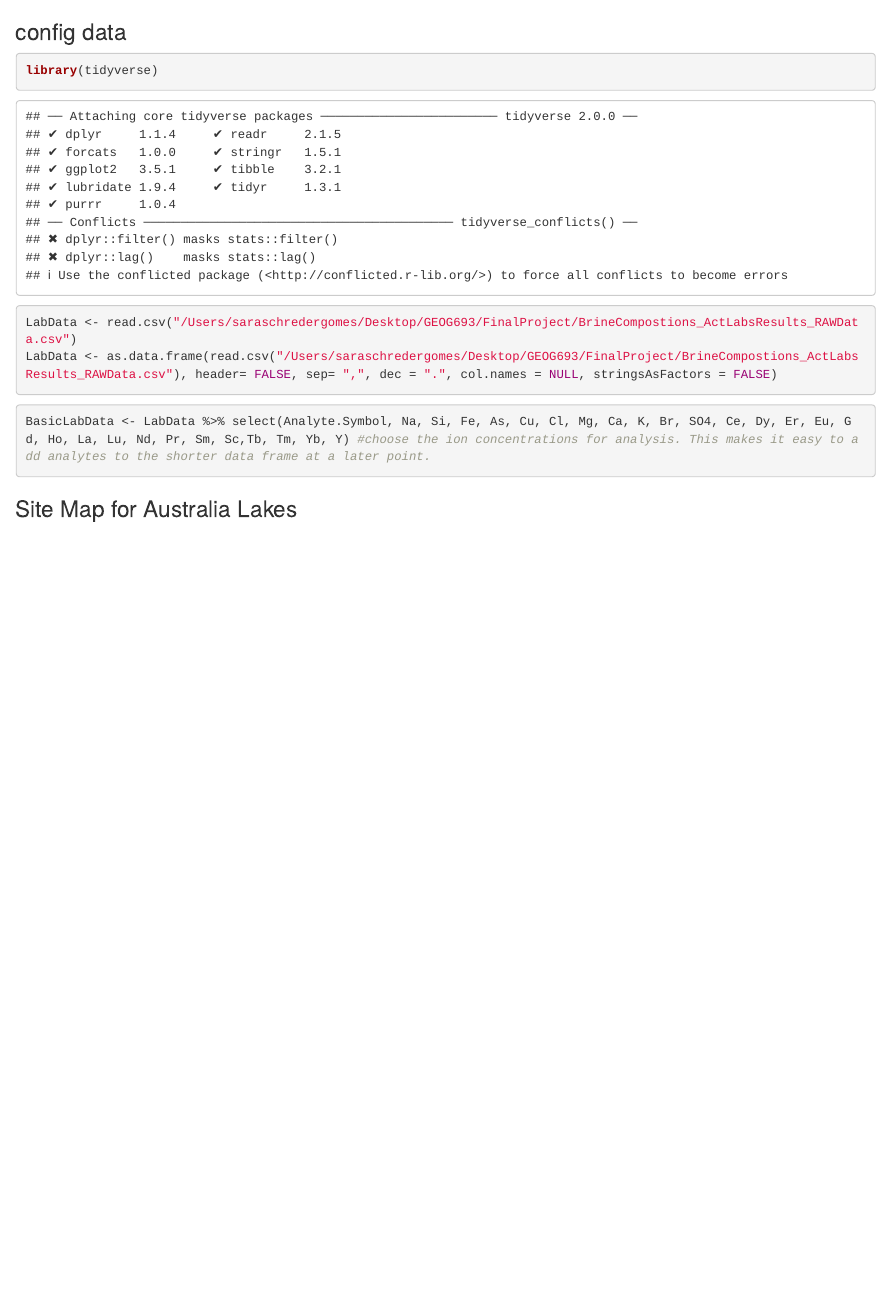
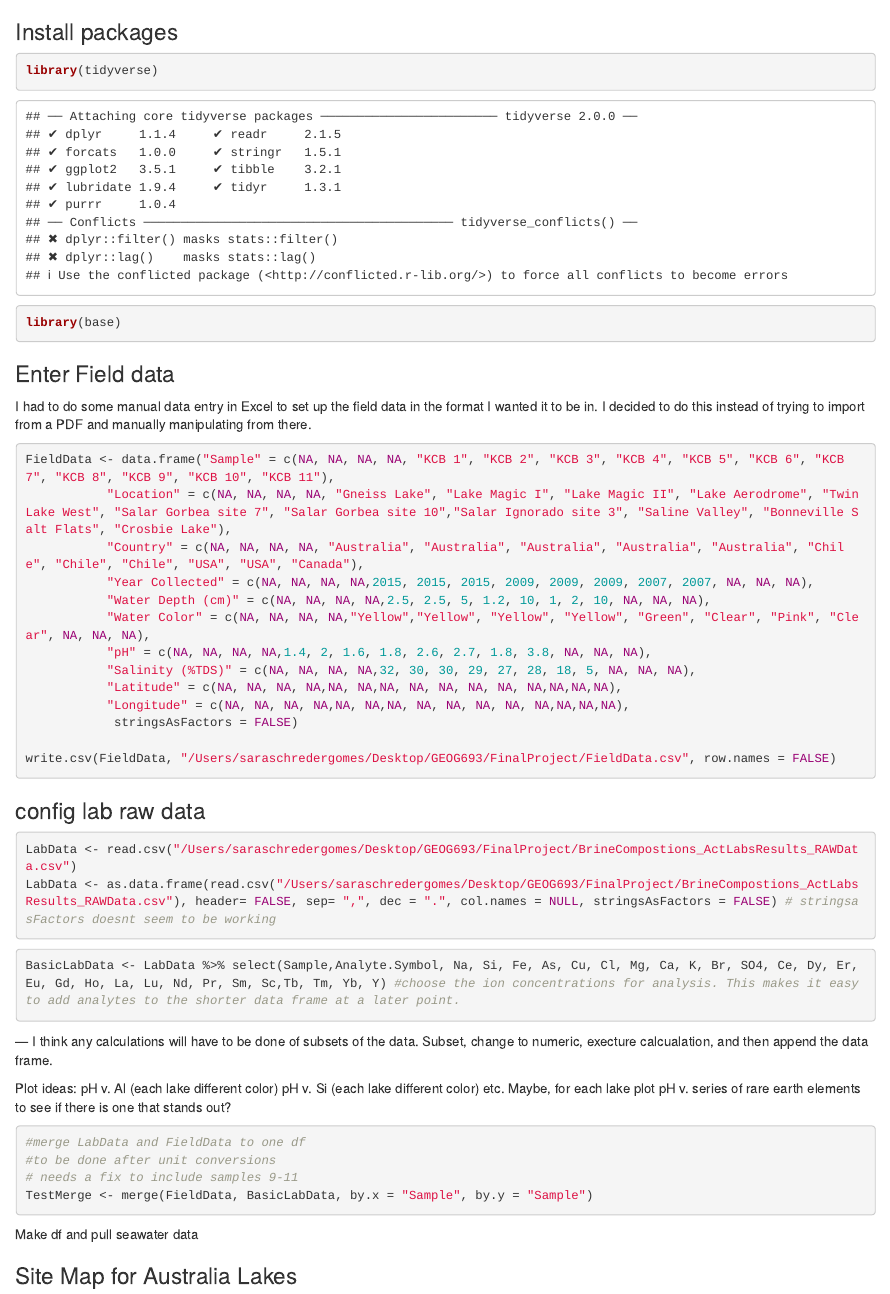
Before and after one commit to sis0004/FinalProject, an R Markdown document (WorkingScript.Rmd): the page in a window 1100 px wide, from its top. Rendered offline with R 4.5, knitr and Pandoc, with nearby package versions; some code elsewhere in the file could not run offline.

Commit message:
End of session

````diff
--- a/BrineCompostions_ActLabsResults_RAWData.csv
+++ b/BrineCompostions_ActLabsResults_RAWData.csv
@@ -1,4 +1,4 @@
-,Analyte Symbol,Na,Li,Be,Mg,Al,Si,K,Ca,Sc,Ti,V,Cr,Mn,Fe,Co,Ni,Cu,Zn,Ga,Ge,As,Se,Rb,Sr,Y,Zr,Nb,Mo,Ag,Cd,In,Sn,Sb,Te,Cs,Ba,La,Ce,Pr,Nd,Sm,Eu,Gd,Tb,Dy,Ho,Er,Tm,Yb,Lu,Hf,Hg,Ta,W,Tl,Pb,Bi,Th,U,Ba,Al,K,Mg,Mn,Si,Ag,As,Be,Bi,Ca,Cd,Ce,Co,Cr,Fe,Cu,Li,Mo,Na,Ni,P,Pb,Sb,S,Se,Sn,Sr,Te,Ti,Tl,U,V,W,Y,Zn,Date-Time,F,Cl,NO2 (as N),Br,NO3 (as N),PO4 (as P),SO4
+Sample,Analyte Symbol,Na,Li,Be,Mg,Al,Si,K,Ca,Sc,Ti,V,Cr,Mn,Fe,Co,Ni,Cu,Zn,Ga,Ge,As,Se,Rb,Sr,Y,Zr,Nb,Mo,Ag,Cd,In,Sn,Sb,Te,Cs,Ba,La,Ce,Pr,Nd,Sm,Eu,Gd,Tb,Dy,Ho,Er,Tm,Yb,Lu,Hf,Hg,Ta,W,Tl,Pb,Bi,Th,U,Ba,Al,K,Mg,Mn,Si,Ag,As,Be,Bi,Ca,Cd,Ce,Co,Cr,Fe,Cu,Li,Mo,Na,Ni,P,Pb,Sb,S,Se,Sn,Sr,Te,Ti,Tl,U,V,W,Y,Zn,Date-Time,F,Cl,NO2 (as N),Br,NO3 (as N),PO4 (as P),SO4
 ,Unit Symbol,mg/L,mg/L,mg/L,mg/L,mg/L,mg/L,mg/L,mg/L,ug/L,ug/L,ug/L,ug/L,mg/L,mg/L,mg/L,mg/L,mg/L,mg/L,ug/L,ug/L,ug/L,ug/L,mg/L,mg/L,ug/L,ug/L,ug/L,ug/L,ug/L,ug/L,ug/L,ug/L,ug/L,ug/L,ug/L,ug/L,ug/L,ug/L,ug/L,ug/L,ug/L,ug/L,ug/L,ug/L,ug/L,ug/L,ug/L,ug/L,ug/L,ug/L,ug/L,ug/L,ug/L,ug/L,ug/L,ug/L,ug/L,ug/L,ug/L,ug/L,mg/L,mg/L,mg/L,mg/L,mg/L,ug/L,ug/L,ug/L,ug/L,mg/L,ug/L,ug/L,ug/L,ug/L,mg/L,ug/L,mg/L,ug/L,mg/L,ug/L,mg/L,ug/L,ug/L,mg/L,ug/L,ug/L,ug/L,ug/L,ug/L,ug/L,mg/L,ug/L,ug/L,ug/L,ug/L,-,mg/L,mg/L,mg/L,mg/L,mg/L,mg/L,mg/L
 ,Detection Limit (all in ug/L),5,1,0.1,2,2,200,30,700,1,0.1,0.1,0.5,0.1,10,0.005,0.3,0.2,0.5,0.01,0.01,0.03,0.2,0.005,0.04,0.003,0.01,0.005,0.1,0.2,0.01,0.001,0.1,0.01,0.1,0.001,0.1,0.001,0.001,0.001,0.001,0.001,0.001,0.001,0.001,0.001,0.001,0.001,0.001,0.001,0.001,0.001,0.2,0.001,0.02,0.001,0.01,0.3,0.001,0.001,20,0.1,0.1,0.1,0.01,0.1,5,30,2,20,0.1,2,30,2,20,0.01,2,0.05,5,0.1,5,0.02,10,10,1,20,10,10,10,10,10,0.05,10,10,10,5,,0.01,0.03,0.01,0.03,0.01,0.02,0.03
 ,Analysis Method,ICP-MS,ICP-MS,ICP-MS,ICP-MS,ICP-MS,ICP-MS,ICP-MS,ICP-MS,ICP-MS,ICP-MS,ICP-MS,ICP-MS,ICP-MS,ICP-MS,ICP-MS,ICP-MS,ICP-MS,ICP-MS,ICP-MS,ICP-MS,ICP-MS,ICP-MS,ICP-MS,ICP-MS,ICP-MS,ICP-MS,ICP-MS,ICP-MS,ICP-MS,ICP-MS,ICP-MS,ICP-MS,ICP-MS,ICP-MS,ICP-MS,ICP-MS,ICP-MS,ICP-MS,ICP-MS,ICP-MS,ICP-MS,ICP-MS,ICP-MS,ICP-MS,ICP-MS,ICP-MS,ICP-MS,ICP-MS,ICP-MS,ICP-MS,ICP-MS,ICP-MS,ICP-MS,ICP-MS,ICP-MS,ICP-MS,ICP-MS,ICP-MS,ICP-MS,ICP-OES,ICP-OES,ICP-OES,ICP-OES,ICP-OES,ICP-OES,ICP-OES,ICP-OES,ICP-OES,ICP-OES,ICP-OES,ICP-OES,ICP-OES,ICP-OES,ICP-OES,ICP-OES,ICP-OES,ICP-OES,ICP-OES,ICP-OES,ICP-OES,ICP-OES,ICP-OES,ICP-OES,ICP-OES,ICP-OES,ICP-OES,ICP-OES,ICP-OES,ICP-OES,ICP-OES,ICP-OES,ICP-OES,ICP-OES,ICP-OES,ICP-OES,ICP-OES,IC,IC,IC,IC,IC,IC,IC
--- a/WorkingScript.Rmd
+++ b/WorkingScript.Rmd
@@ -1,16 +1,57 @@
-### config data
+### Install packages
 ```{r}
 library(tidyverse)
+library(base)
+```
+
+### Enter Field data
+
+I had to do some manual data entry in Excel to set up the field data in the format I wanted it to be in. I decided to do this instead of trying to import from a PDF and manually manipulating from there.
+
+```{r}
+FieldData <- data.frame("Sample" = c(NA, NA, NA, NA, "KCB 1", "KCB 2", "KCB 3", "KCB 4", "KCB 5", "KCB 6", "KCB 7", "KCB 8", "KCB 9", "KCB 10", "KCB 11"),
+           "Location" = c(NA, NA, NA, NA, "Gneiss Lake", "Lake Magic I", "Lake Magic II", "Lake Aerodrome", "Twin Lake West", "Salar Gorbea site 7", "Salar Gorbea site 10","Salar Ignorado site 3", "Saline Valley", "Bonneville Salt Flats", "Crosbie Lake"),
+           "Country" = c(NA, NA, NA, NA, "Australia", "Australia", "Australia", "Australia", "Australia", "Chile", "Chile", "Chile", "USA", "USA", "Canada"),
+           "Year Collected" = c(NA, NA, NA, NA,2015, 2015, 2015, 2009, 2009, 2009, 2007, 2007, NA, NA, NA),
+           "Water Depth (cm)" = c(NA, NA, NA, NA,2.5, 2.5, 5, 1.2, 10, 1, 2, 10, NA, NA, NA),
+           "Water Color" = c(NA, NA, NA, NA,"Yellow","Yellow", "Yellow", "Yellow", "Green", "Clear", "Pink", "Clear", NA, NA, NA),
+           "pH" = c(NA, NA, NA, NA,1.4, 2, 1.6, 1.8, 2.6, 2.7, 1.8, 3.8, NA, NA, NA),
+           "Salinity (%TDS)" = c(NA, NA, NA, NA,32, 30, 30, 29, 27, 28, 18, 5, NA, NA, NA),
+           "Latitude" = c(NA, NA, NA, NA,NA, NA,NA, NA, NA, NA, NA, NA,NA,NA,NA),
+           "Longitude" = c(NA, NA, NA, NA,NA, NA,NA, NA, NA, NA, NA, NA,NA,NA,NA),
+            stringsAsFactors = FALSE)
+
+write.csv(FieldData, "/Users/saraschredergomes/Desktop/GEOG693/FinalProject/FieldData.csv", row.names = FALSE)
+```
+
+
+### config lab raw data
+
+```{r}
+LabData <- read.csv("/Users/saraschredergomes/Desktop/GEOG693/FinalProject/BrineCompostions_ActLabsResults_RAWData.csv")
+LabData <- as.data.frame(read.csv("/Users/saraschredergomes/Desktop/GEOG693/FinalProject/BrineCompostions_ActLabsResults_RAWData.csv"), header= FALSE, sep= ",", dec = ".", col.names = NULL, stringsAsFactors = FALSE) # stringsasFactors doesnt seem to be working
 ```
 
 ```{r}
-LabData <- read.csv("/Users/saraschredergomes/Desktop/GEOG693/FinalProject/BrineCompostions_ActLabsResults_RAWData.csv")
-LabData <- as.data.frame(read.csv("/Users/saraschredergomes/Desktop/GEOG693/FinalProject/BrineCompostions_ActLabsResults_RAWData.csv"), header= FALSE, sep= ",", dec = ".", col.names = NULL, stringsAsFactors = FALSE)
+BasicLabData <- LabData %>% select(Sample,Analyte.Symbol, Na, Si, Fe, As, Cu, Cl, Mg, Ca, K, Br, SO4, Ce, Dy, Er, Eu, Gd, Ho, La, Lu, Nd, Pr, Sm, Sc,Tb, Tm, Yb, Y) #choose the ion concentrations for analysis. This makes it easy to add analytes to the shorter data frame at a later point.
+```
+--- I think any calculations will have to be done of subsets of the data. Subset, change to numeric, execture calcualation, and then append the data frame.
+
+Plot ideas: pH v. Al (each lake different color)
+            pH v. Si (each lake different color)
+            etc.
+            Maybe, for each lake plot pH v. series of rare earth elements to see if there is one that stands out?
+
+```{r}
+#merge LabData and FieldData to one df
+#to be done after unit conversions
+# needs a fix to include samples 9-11
+TestMerge <- merge(FieldData, BasicLabData, by.x = "Sample", by.y = "Sample")
 ```
 
-```{r}
-BasicLabData <- LabData %>% select(Analyte.Symbol, Na, Si, Fe, As, Cu, Cl, Mg, Ca, K, Br, SO4, Ce, Dy, Er, Eu, Gd, Ho, La, Lu, Nd, Pr, Sm, Sc,Tb, Tm, Yb, Y) #choose the ion concentrations for analysis. This makes it easy to add analytes to the shorter data frame at a later point.
-```
+Make df and pull seawater data
+
+
 
 
 ### Site Map for Australia Lakes
````
Also changed, not shown: WorkingScript.Rmd (6 more changed lines).
